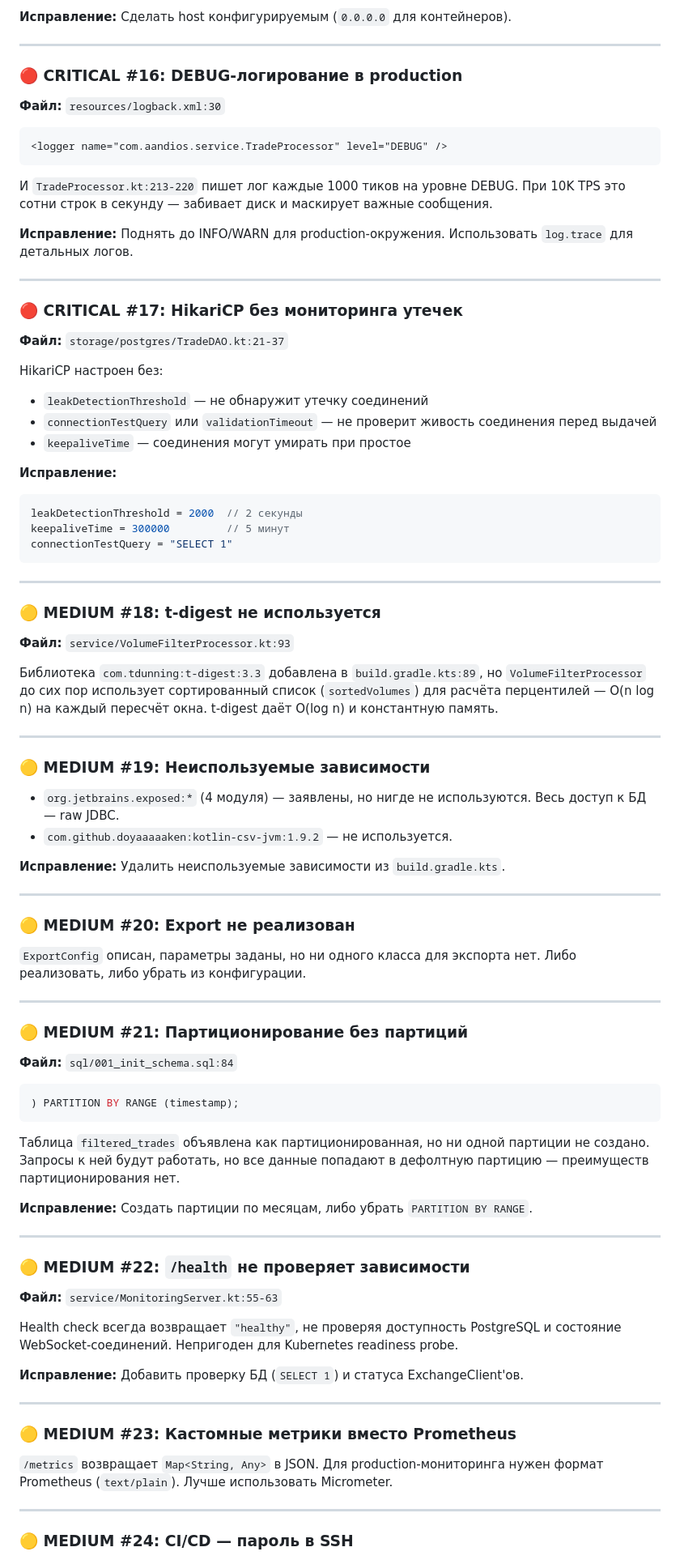
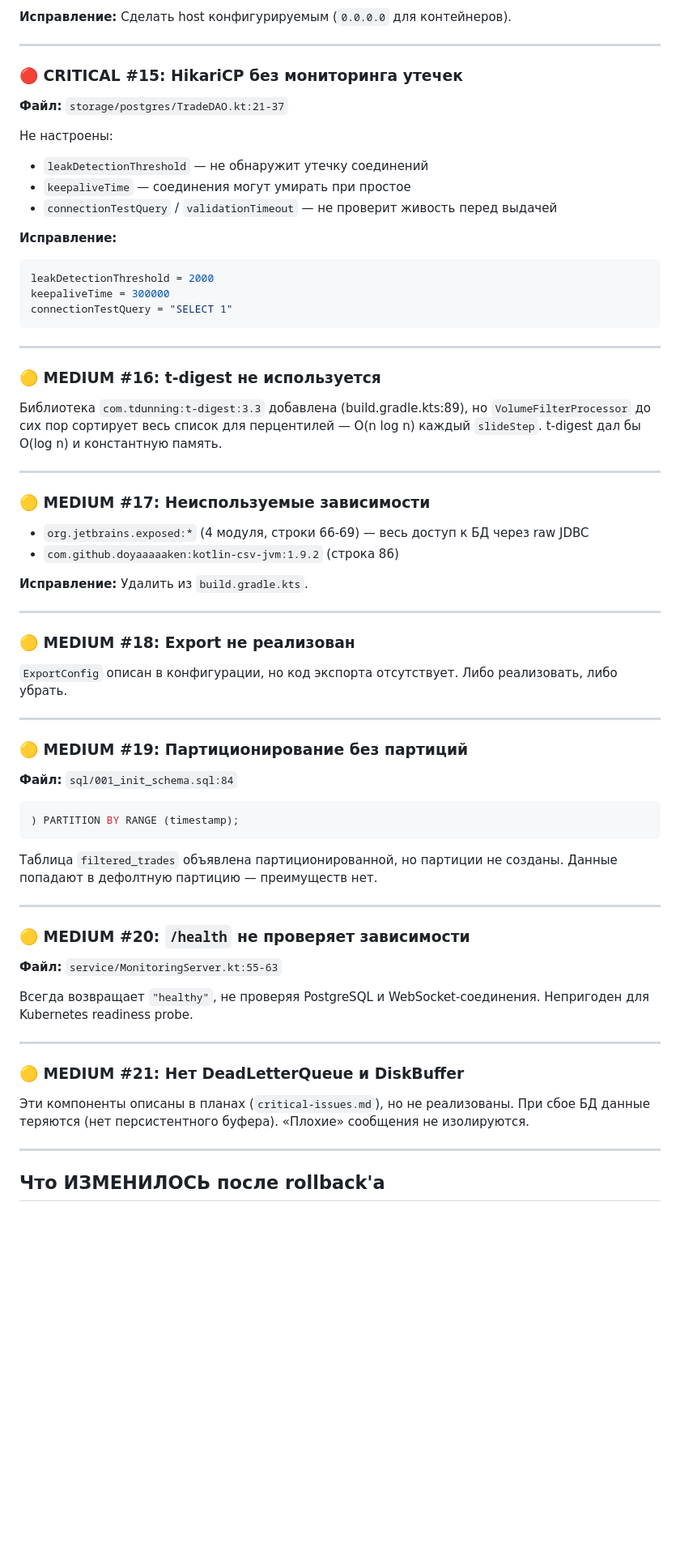
Before and after one commit to forskillzor/trade-collector-service, a Markdown page: plans/production-readiness-report.md, the part around one of its changes. Shown at 81% size. Rendered like a GitHub page; blank space fills up the shorter version.

````diff
--- a/plans/production-readiness-report.md
+++ b/plans/production-readiness-report.md
@@ -275,88 +268,69 @@ val engine = embeddedServer(Jetty, port = port, host = "localhost") {
 
 ---
 
-### 🔴 CRITICAL #16: DEBUG-логирование в production
-
-**Файл:** `resources/logback.xml:30`
-```xml
-<logger name="com.aandios.service.TradeProcessor" level="DEBUG" />
-```
-
-И `TradeProcessor.kt:213-220` пишет лог каждые 1000 тиков на уровне DEBUG. При 10K TPS это сотни строк в секунду — забивает диск и маскирует важные сообщения.
-
-**Исправление:** Поднять до INFO/WARN для production-окружения. Использовать `log.trace` для детальных логов.
-
----
-
-### 🔴 CRITICAL #17: HikariCP без мониторинга утечек
+### 🔴 CRITICAL #15: HikariCP без мониторинга утечек
 
 **Файл:** `storage/postgres/TradeDAO.kt:21-37`
 
-HikariCP настроен без:
+Не настроены:
 - `leakDetectionThreshold` — не обнаружит утечку соединений
-- `connectionTestQuery` или `validationTimeout` — не проверит живость соединения перед выдачей
 - `keepaliveTime` — соединения могут умирать при простое
+- `connectionTestQuery` / `validationTimeout` — не проверит живость перед выдачей
 
 **Исправление:**
 ```kotlin
-leakDetectionThreshold = 2000  // 2 секунды
-keepaliveTime = 300000         // 5 минут
+leakDetectionThreshold = 2000
+keepaliveTime = 300000
 connectionTestQuery = "SELECT 1"
 ```
 
 ---
 
-### 🟡 MEDIUM #18: t-digest не используется
+### 🟡 MEDIUM #16: t-digest не используется
 
-**Файл:** `service/VolumeFilterProcessor.kt:93`
-
-Библиотека `com.tdunning:t-digest:3.3` добавлена в `build.gradle.kts:89`, но `VolumeFilterProcessor` до сих пор использует сортированный список (`sortedVolumes`) для расчёта перцентилей — O(n log n) на каждый пересчёт окна. t-digest даёт O(log n) и константную память.
+Библиотека `com.tdunning:t-digest:3.3` добавлена (build.gradle.kts:89), но `VolumeFilterProcessor` до сих пор сортирует весь список для перцентилей — O(n log n) каждый `slideStep`. t-digest дал бы O(log n) и константную память.
 
 ---
 
-### 🟡 MEDIUM #19: Неиспользуемые зависимости
+### 🟡 MEDIUM #17: Неиспользуемые зависимости
 
-- `org.jetbrains.exposed:*` (4 модуля) — заявлены, но нигде не используются. Весь доступ к БД — raw JDBC.
-- `com.github.doyaaaaaken:kotlin-csv-jvm:1.9.2` — не используется.
+- `org.jetbrains.exposed:*` (4 модуля, строки 66-69) — весь доступ к БД через raw JDBC
+- `com.github.doyaaaaaken:kotlin-csv-jvm:1.9.2` (строка 86)
 
-**Исправление:** Удалить неиспользуемые зависимости из `build.gradle.kts`.
+**Исправление:** Удалить из `build.gradle.kts`.
 
 ---
 
-### 🟡 MEDIUM #20: Export не реализован
+### 🟡 MEDIUM #18: Export не реализован
 
-`ExportConfig` описан, параметры заданы, но ни одного класса для экспорта нет. Либо реализовать, либо убрать из конфигурации.
+`ExportConfig` описан в конфигурации, но код экспорта отсутствует. Либо реализовать, либо убрать.
 
 ---
 
-### 🟡 MEDIUM #21: Партиционирование без партиций
+### 🟡 MEDIUM #19: Партиционирование без партиций
 
 **Файл:** `sql/001_init_schema.sql:84`
 ```sql
 ) PARTITION BY RANGE (timestamp);
 ```
 
-Таблица `filtered_trades` объявлена как партиционированная, но ни одной партиции не создано. Запросы к ней будут работать, но все данные попадают в дефолтную партицию — преимуществ партиционирования нет.
-
-**Исправление:** Создать партиции по месяцам, либо убрать `PARTITION BY RANGE`.
+Таблица `filtered_trades` объявлена партиционированной, но партиции не созданы. Данные попадают в дефолтную партицию — преимуществ нет.
 
 ---
 
-### 🟡 MEDIUM #22: `/health` не проверяет зависимости
+### 🟡 MEDIUM #20: `/health` не проверяет зависимости
 
 **Файл:** `service/MonitoringServer.kt:55-63`
 
-Health check всегда возвращает `"healthy"`, не проверяя доступность PostgreSQL и состояние WebSocket-соединений. Непригоден для Kubernetes readiness probe.
-
-**Исправление:** Добавить проверку БД (`SELECT 1`) и статуса ExchangeClient'ов.
+Всегда возвращает `"healthy"`, не проверяя PostgreSQL и WebSocket-соединения. Непригоден для Kubernetes readiness probe.
 
 ---
 
-### 🟡 MEDIUM #23: Кастомные метрики вместо Prometheus
+### 🟡 MEDIUM #21: Нет DeadLetterQueue и DiskBuffer
 
-`/metrics` возвращает `Map<String, Any>` в JSON. Для production-мониторинга нужен формат Prometheus (`text/plain`). Лучше использовать Micrometer.
+Эти компоненты описаны в планах (`critical-issues.md`), но не реализованы. При сбое БД данные теряются (нет персистентного буфера). «Плохие» сообщения не изолируются.
 
 ---
 
-### 🟡 MEDIUM #24: CI/CD — пароль в SSH
+## Что ИЗМЕНИЛОСЬ после rollback'а
 
````
Also changed, not shown: other parts of plans/production-readiness-report.md (+134 -154 lines).
